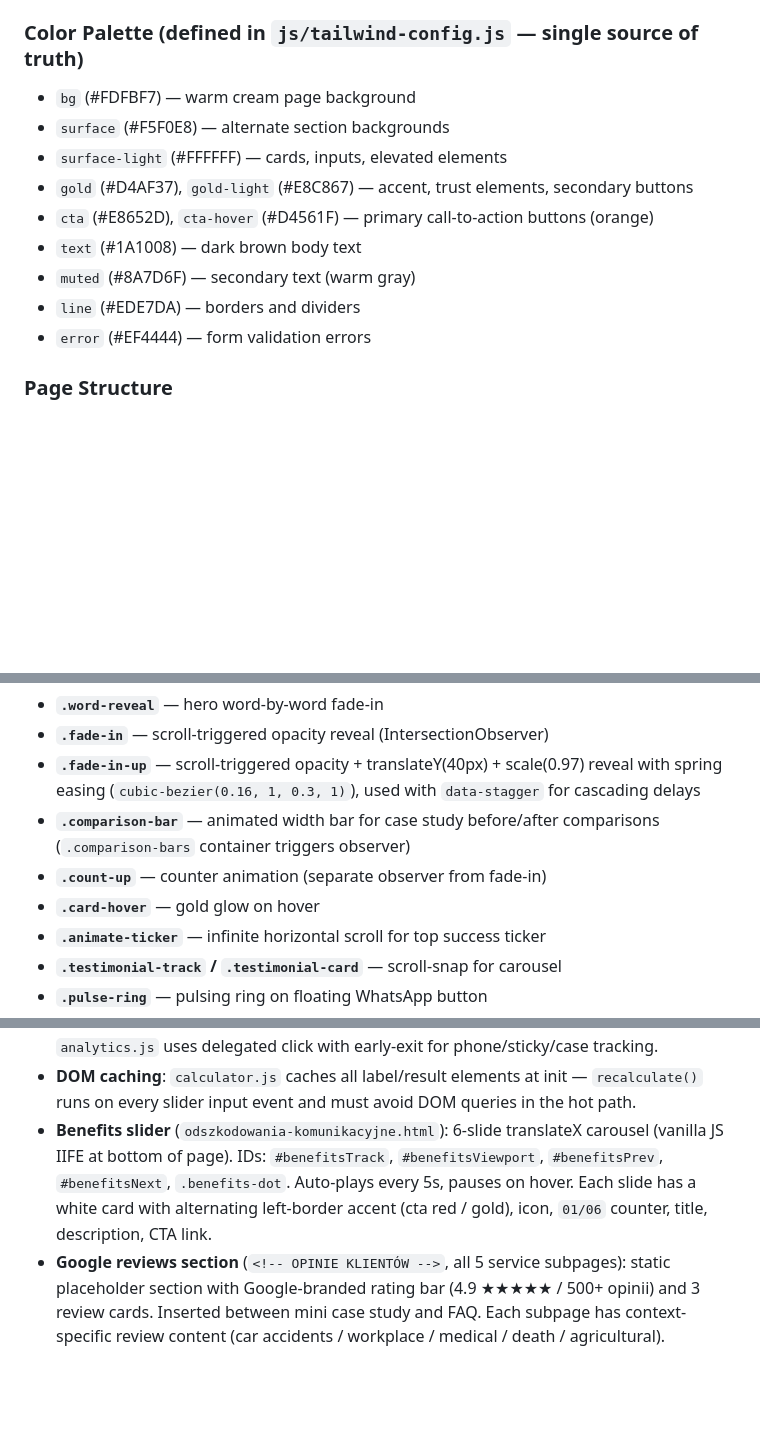
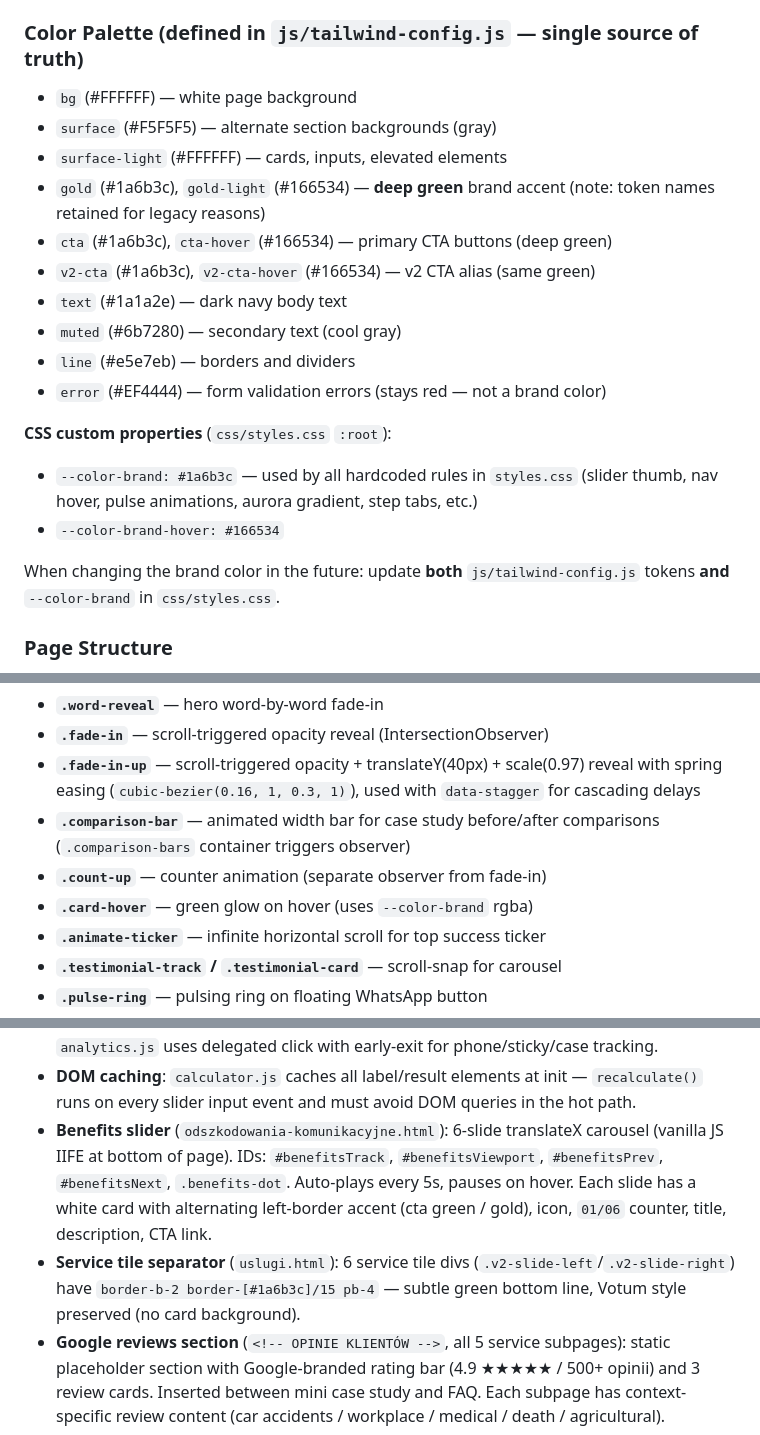
Before and after one commit to Kaban15/szkody, a Markdown page: CLAUDE.md, 3 parts joined by grey strips. GitHub-like rendering; blank space fills up the shorter version.

Commit message:
docs: update CLAUDE.md — green brand color palette, CSS vars, tile separator

```diff
--- a/CLAUDE.md
+++ b/CLAUDE.md
@@ -38,15 +38,22 @@ npm run test:watch            # run vitest in watch mode
 - **Lenis Smooth Scroll** via CDN (`unpkg.com/lenis@1.1.18`) — only loaded on `index.html`, guarded in `animations.js` with `typeof Lenis !== 'undefined'`
 
 ### Color Palette (defined in `js/tailwind-config.js` — single source of truth)
-- `bg` (#FDFBF7) — warm cream page background
-- `surface` (#F5F0E8) — alternate section backgrounds
+- `bg` (#FFFFFF) — white page background
+- `surface` (#F5F5F5) — alternate section backgrounds (gray)
 - `surface-light` (#FFFFFF) — cards, inputs, elevated elements
-- `gold` (#D4AF37), `gold-light` (#E8C867) — accent, trust elements, secondary buttons
-- `cta` (#E8652D), `cta-hover` (#D4561F) — primary call-to-action buttons (orange)
-- `text` (#1A1008) — dark brown body text
-- `muted` (#8A7D6F) — secondary text (warm gray)
-- `line` (#EDE7DA) — borders and dividers
-- `error` (#EF4444) — form validation errors
+- `gold` (#1a6b3c), `gold-light` (#166534) — **deep green** brand accent (note: token names retained for legacy reasons)
+- `cta` (#1a6b3c), `cta-hover` (#166534) — primary CTA buttons (deep green)
+- `v2-cta` (#1a6b3c), `v2-cta-hover` (#166534) — v2 CTA alias (same green)
+- `text` (#1a1a2e) — dark navy body text
+- `muted` (#6b7280) — secondary text (cool gray)
+- `line` (#e5e7eb) — borders and dividers
+- `error` (#EF4444) — form validation errors (stays red — not a brand color)
+
+**CSS custom properties** (`css/styles.css` `:root`):
+- `--color-brand: #1a6b3c` — used by all hardcoded rules in `styles.css` (slider thumb, nav hover, pulse animations, aurora gradient, step tabs, etc.)
+- `--color-brand-hover: #166534`
+
+When changing the brand color in the future: update **both** `js/tailwind-config.js` tokens **and** `--color-brand` in `css/styles.css`.
 
 ### Page Structure
 - **`index.html`** — one-page main site containing: ticker, hero, trust bar, quiz, icon divider, "jak działamy" process, social proof + case studies (with timeline & quotes), icon divider, testimonials carousel, "dlaczego my", team/experts, insurance logos bar, FAQ accordion, CTA footer, floating WhatsApp/phone buttons. Loads Lenis smooth scroll CDN.
@@ -117,7 +124,7 @@ Custom animations and transitions beyond Tailwind utilities:
 - **`.fade-in-up`** — scroll-triggered opacity + translateY(40px) + scale(0.97) reveal with spring easing (`cubic-bezier(0.16, 1, 0.3, 1)`), used with `data-stagger` for cascading delays
 - **`.comparison-bar`** — animated width bar for case study before/after comparisons (`.comparison-bars` container triggers observer)
 - **`.count-up`** — counter animation (separate observer from fade-in)
-- **`.card-hover`** — gold glow on hover
+- **`.card-hover`** — green glow on hover (uses `--color-brand` rgba)
 - **`.animate-ticker`** — infinite horizontal scroll for top success ticker
 - **`.testimonial-track` / `.testimonial-card`** — scroll-snap for carousel
 - **`.pulse-ring`** — pulsing ring on floating WhatsApp button
@@ -145,7 +152,8 @@ Every subpage duplicates: nav (with `#mobile-menu`), footer (4-column), sticky b
 - **Cookie consent gates GA4**: analytics scripts only load after user accepts cookies via localStorage check. `cookie-consent.js` guards against missing `#cookie-banner` element.
 - **Delegated event handling**: `navigation.js` uses delegated click on mobile menu; `analytics.js` uses delegated click with early-exit for phone/sticky/case tracking.
 - **DOM caching**: `calculator.js` caches all label/result elements at init — `recalculate()` runs on every slider input event and must avoid DOM queries in the hot path.
-- **Benefits slider** (`odszkodowania-komunikacyjne.html`): 6-slide translateX carousel (vanilla JS IIFE at bottom of page). IDs: `#benefitsTrack`, `#benefitsViewport`, `#benefitsPrev`, `#benefitsNext`, `.benefits-dot`. Auto-plays every 5s, pauses on hover. Each slide has a white card with alternating left-border accent (cta red / gold), icon, `01/06` counter, title, description, CTA link.
+- **Benefits slider** (`odszkodowania-komunikacyjne.html`): 6-slide translateX carousel (vanilla JS IIFE at bottom of page). IDs: `#benefitsTrack`, `#benefitsViewport`, `#benefitsPrev`, `#benefitsNext`, `.benefits-dot`. Auto-plays every 5s, pauses on hover. Each slide has a white card with alternating left-border accent (cta green / gold), icon, `01/06` counter, title, description, CTA link.
+- **Service tile separator** (`uslugi.html`): 6 service tile divs (`.v2-slide-left`/`.v2-slide-right`) have `border-b-2 border-[#1a6b3c]/15 pb-4` — subtle green bottom line, Votum style preserved (no card background).
 - **Google reviews section** (`<!-- OPINIE KLIENTÓW -->`, all 5 service subpages): static placeholder section with Google-branded rating bar (4.9 ★★★★★ / 500+ opinii) and 3 review cards. Inserted between mini case study and FAQ. Each subpage has context-specific review content (car accidents / workplace / medical / death / agricultural).
 
 ## Blog System
```
Also changed, not shown: other parts of CLAUDE.md (+1 -1 lines).
